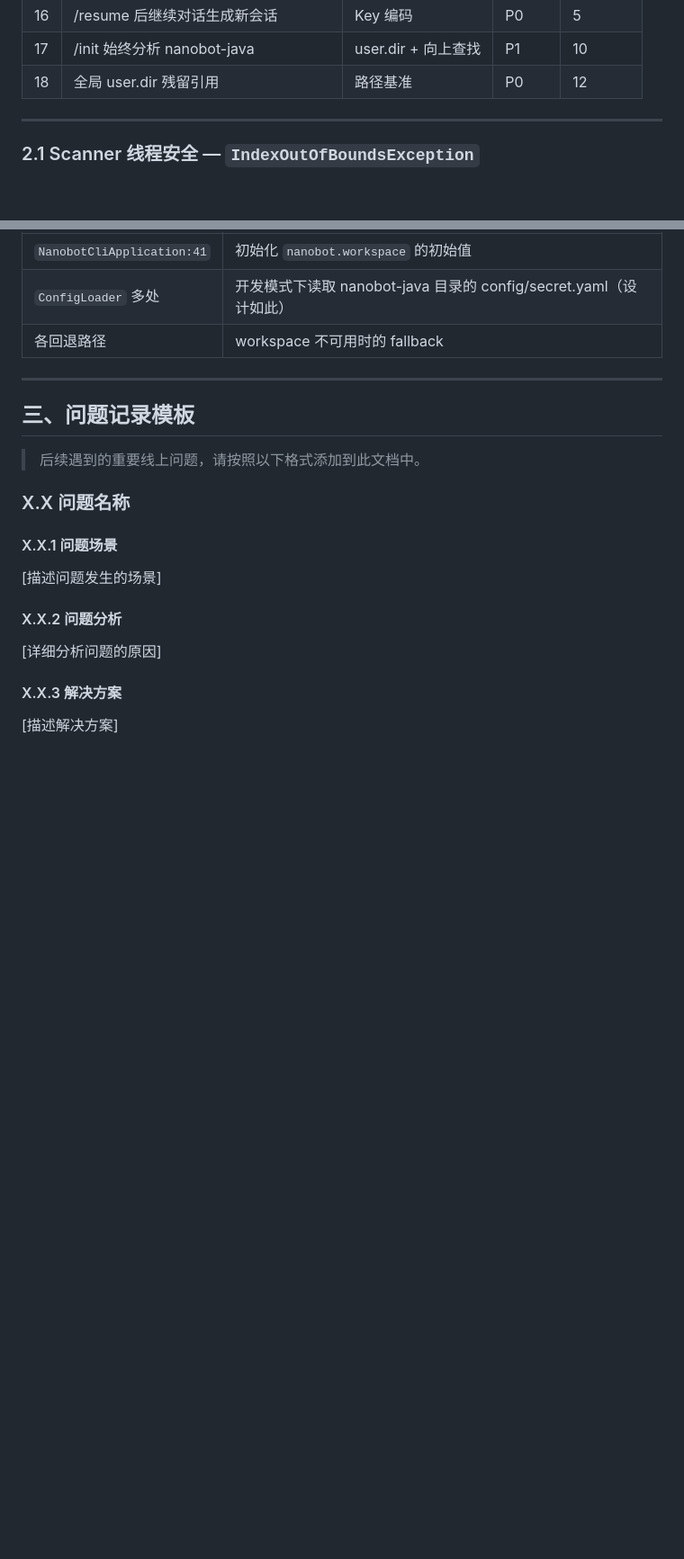
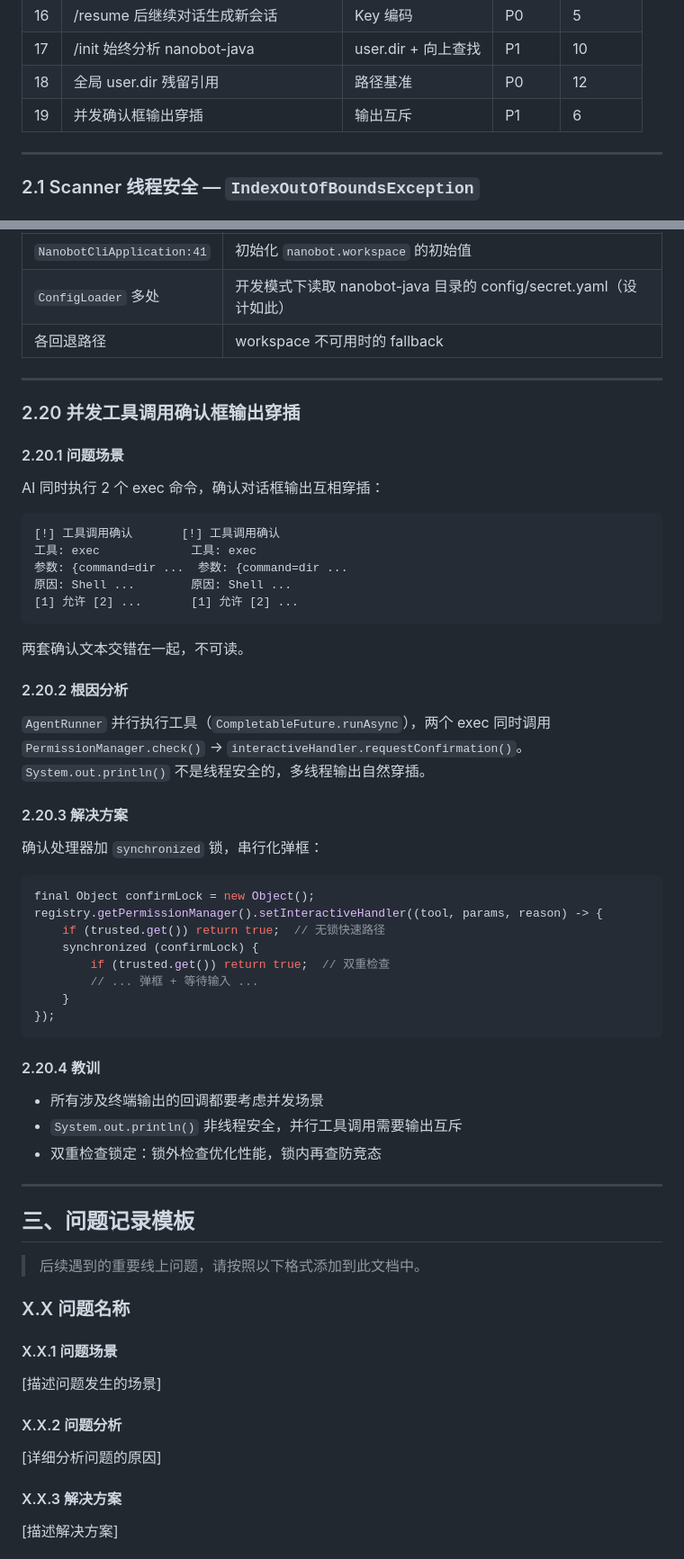
Before and after one commit to ztkyaojiayou/mynanobot-java, a Markdown page: docs/线上问题总结.md, 2 parts joined by grey strips. Shown at 90% size. Rendered like a GitHub page; blank space fills up the shorter version.

Commit message:
docs: 线上问题总结新增 2.20 — 并发确认框输出穿插

````diff
--- a/docs/线上问题总结.md
+++ b/docs/线上问题总结.md
@@ -206,6 +206,7 @@ function sendMessage() {
 | 16 | /resume 后继续对话生成新会话 | Key 编码 | P0 | 5 |
 | 17 | /init 始终分析 nanobot-java | user.dir + 向上查找 | P1 | 10 |
 | 18 | 全局 user.dir 残留引用 | 路径基准 | P0 | 12 |
+| 19 | 并发确认框输出穿插 | 输出互斥 | P1 | 6 |
 
 ---
 
@@ -800,6 +801,45 @@ if (ws != null && !ws.isBlank()) {
 
 ---
 
+### 2.20 并发工具调用确认框输出穿插
+
+#### 2.20.1 问题场景
+AI 同时执行 2 个 exec 命令，确认对话框输出互相穿插：
+
+```
+[!] 工具调用确认       [!] 工具调用确认
+工具: exec             工具: exec
+参数: {command=dir ...  参数: {command=dir ...
+原因: Shell ...        原因: Shell ...
+[1] 允许 [2] ...       [1] 允许 [2] ...
+```
+
+两套确认文本交错在一起，不可读。
+
+#### 2.20.2 根因分析
+`AgentRunner` 并行执行工具（`CompletableFuture.runAsync`），两个 exec 同时调用 `PermissionManager.check()` → `interactiveHandler.requestConfirmation()`。`System.out.println()` 不是线程安全的，多线程输出自然穿插。
+
+#### 2.20.3 解决方案
+确认处理器加 `synchronized` 锁，串行化弹框：
+
+```java
+final Object confirmLock = new Object();
+registry.getPermissionManager().setInteractiveHandler((tool, params, reason) -> {
+    if (trusted.get()) return true;  // 无锁快速路径
+    synchronized (confirmLock) {
+        if (trusted.get()) return true;  // 双重检查
+        // ... 弹框 + 等待输入 ...
+    }
+});
+```
+
+#### 2.20.4 教训
+- 所有涉及终端输出的回调都要考虑并发场景
+- `System.out.println()` 非线程安全，并行工具调用需要输出互斥
+- 双重检查锁定：锁外检查优化性能，锁内再查防竞态
+
+---
+
 ## 三、问题记录模板
 
 > 后续遇到的重要线上问题，请按照以下格式添加到此文档中。
````
Also changed, not shown: other parts of docs/线上问题总结.md (+1 -0 lines).
